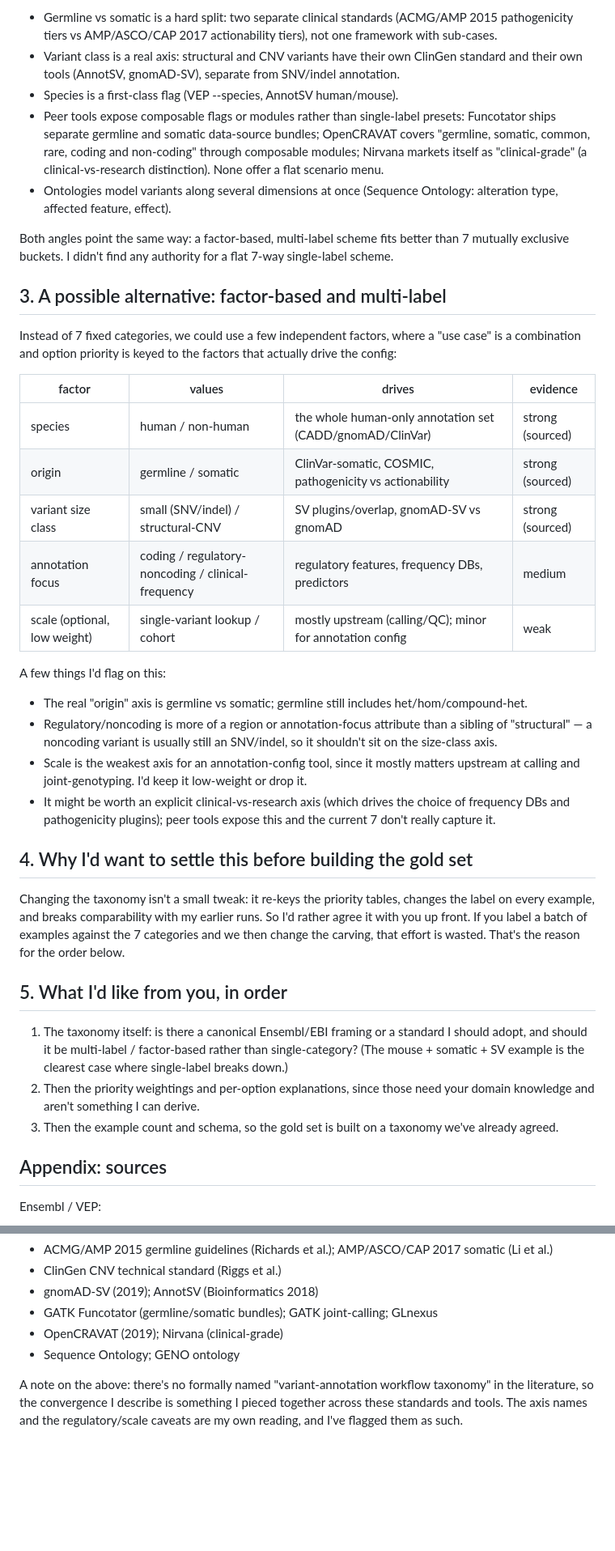
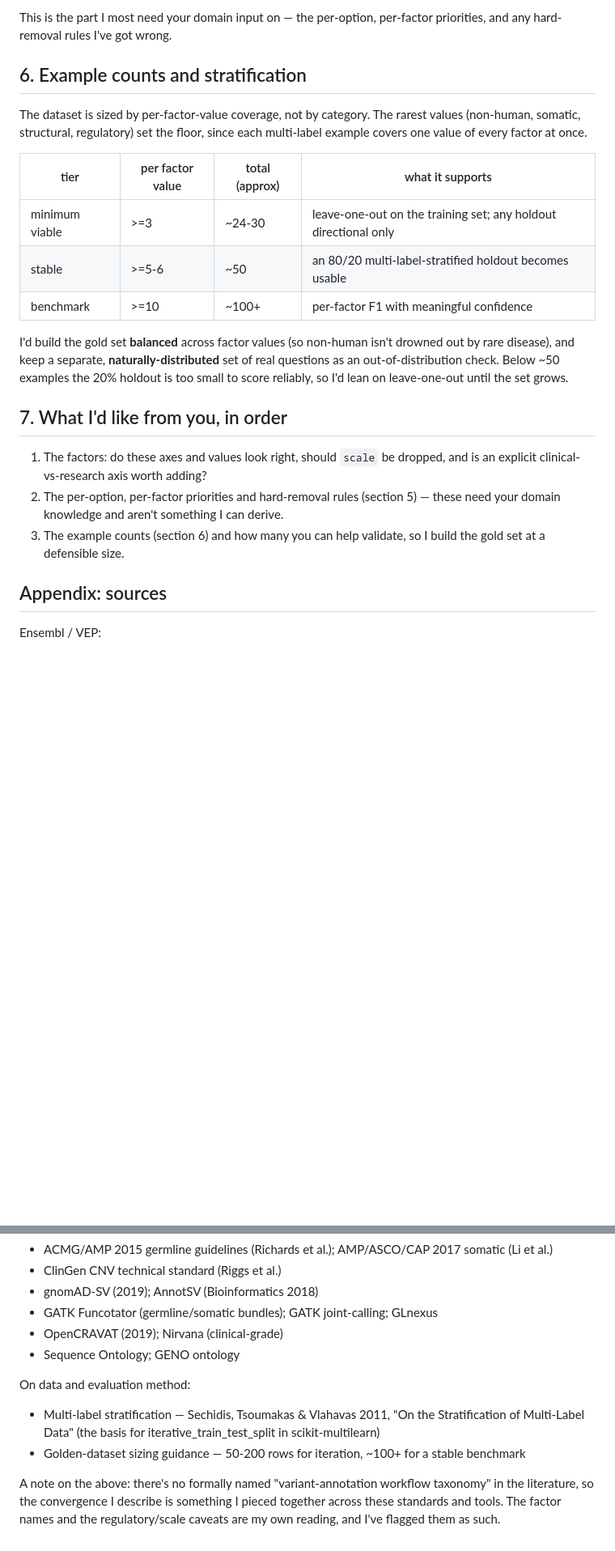
Before and after one commit to Uninterpretable-Evolving-Blackbox/askVEPai, a Markdown page: work/research/taxonomy_proposal.md, 2 parts joined by grey strips. Shown at 81% size. Drawn GitHub-style; blank space fills up the shorter version.

```diff
--- a/work/research/taxonomy_proposal.md
+++ b/work/research/taxonomy_proposal.md
@@ -70,57 +76,32 @@ standards, databases and tools I looked at tend to converge on a few independent
 
-- Germline vs somatic is a hard split: two separate clinical standards (ACMG/AMP 2015 pathogenicity tiers
-  vs AMP/ASCO/CAP 2017 actionability tiers), not one framework with sub-cases.
-- Variant class is a real axis: structural and CNV variants have their own ClinGen standard and their own
-  tools (AnnotSV, gnomAD-SV), separate from SNV/indel annotation.
-- Species is a first-class flag (VEP --species, AnnotSV human/mouse).
-- Peer tools expose composable flags or modules rather than single-label presets: Funcotator ships
-  separate germline and somatic data-source bundles; OpenCRAVAT covers "germline, somatic, common, rare,
-  coding and non-coding" through composable modules; Nirvana markets itself as "clinical-grade" (a
-  clinical-vs-research distinction). None offer a flat scenario menu.
-- Ontologies model variants along several dimensions at once (Sequence Ontology: alteration type, affected
-  feature, effect).
+This is the part I most need your domain input on — the per-option, per-factor priorities, and any
+hard-removal rules I've got wrong.
 
-Both angles point the same way: a factor-based, multi-label scheme fits better than 7 mutually exclusive
-buckets. I didn't find any authority for a flat 7-way single-label scheme.
+## 6. Example counts and stratification
 
-## 3. A possible alternative: factor-based and multi-label
+The dataset is sized by per-factor-value coverage, not by category. The rarest values (non-human, somatic,
+structural, regulatory) set the floor, since each multi-label example covers one value of every factor at
+once.
 
-Instead of 7 fixed categories, we could use a few independent factors, where a "use case" is a combination
-and option priority is keyed to the factors that actually drive the config:
+| tier | per factor value | total (approx) | what it supports |
+|---|---|---|---|
+| minimum viable | >=3 | ~24-30 | leave-one-out on the training set; any holdout directional only |
+| stable | >=5-6 | ~50 | an 80/20 multi-label-stratified holdout becomes usable |
+| benchmark | >=10 | ~100+ | per-factor F1 with meaningful confidence |
 
-| factor | values | drives | evidence |
-|---|---|---|---|
-| species | human / non-human | the whole human-only annotation set (CADD/gnomAD/ClinVar) | strong (sourced) |
-| origin | germline / somatic | ClinVar-somatic, COSMIC, pathogenicity vs actionability | strong (sourced) |
-| variant size class | small (SNV/indel) / structural-CNV | SV plugins/overlap, gnomAD-SV vs gnomAD | strong (sourced) |
-| annotation focus | coding / regulatory-noncoding / clinical-frequency | regulatory features, frequency DBs, predictors | medium |
-| scale (optional, low weight) | single-variant lookup / cohort | mostly upstream (calling/QC); minor for annotation config | weak |
+I'd build the gold set **balanced** across factor values (so non-human isn't drowned out by rare disease),
+and keep a separate, **naturally-distributed** set of real questions as an out-of-distribution check. Below
+~50 examples the 20% holdout is too small to score reliably, so I'd lean on leave-one-out until the set
+grows.
 
-A few things I'd flag on this:
+## 7. What I'd like from you, in order
 
-- The real "origin" axis is germline vs somatic; germline still includes het/hom/compound-het.
-- Regulatory/noncoding is more of a region or annotation-focus attribute than a sibling of "structural" —
-  a noncoding variant is usually still an SNV/indel, so it shouldn't sit on the size-class axis.
-- Scale is the weakest axis for an annotation-config tool, since it mostly matters upstream at calling and
-  joint-genotyping. I'd keep it low-weight or drop it.
-- It might be worth an explicit clinical-vs-research axis (which drives the choice of frequency DBs and
-  pathogenicity plugins); peer tools expose this and the current 7 don't really capture it.
-
-## 4. Why I'd want to settle this before building the gold set
-
-Changing the taxonomy isn't a small tweak: it re-keys the priority tables, changes the label on every
-example, and breaks comparability with my earlier runs. So I'd rather agree it with you up front. If you
-label a batch of examples against the 7 categories and we then change the carving, that effort is wasted.
-That's the reason for the order below.
-
-## 5. What I'd like from you, in order
-
-1. The taxonomy itself: is there a canonical Ensembl/EBI framing or a standard I should adopt, and should
-   it be multi-label / factor-based rather than single-category? (The mouse + somatic + SV example is the
-   clearest case where single-label breaks down.)
-2. Then the priority weightings and per-option explanations, since those need your domain knowledge and
-   aren't something I can derive.
-3. Then the example count and schema, so the gold set is built on a taxonomy we've already agreed.
+1. The factors: do these axes and values look right, should `scale` be dropped, and is an explicit
+   clinical-vs-research axis worth adding?
+2. The per-option, per-factor priorities and hard-removal rules (section 5) — these need your domain
+   knowledge and aren't something I can derive.
+3. The example counts (section 6) and how many you can help validate, so I build the gold set at a
+   defensible size.
 
 ## Appendix: sources
 
@@ -145,6 +126,12 @@ Field standards:
 - OpenCRAVAT (2019); Nirvana (clinical-grade)
 - Sequence Ontology; GENO ontology
 
+On data and evaluation method:
+
+- Multi-label stratification — Sechidis, Tsoumakas & Vlahavas 2011, "On the Stratification of Multi-Label
+  Data" (the basis for iterative_train_test_split in scikit-multilearn)
+- Golden-dataset sizing guidance — 50-200 rows for iteration, ~100+ for a stable benchmark
+
 A note on the above: there's no formally named "variant-annotation workflow taxonomy" in the literature, so
-the convergence I describe is something I pieced together across these standards and tools. The axis names
+the convergence I describe is something I pieced together across these standards and tools. The factor names
 and the regulatory/scale caveats are my own reading, and I've flagged them as such.
```
Also changed, not shown: other parts of work/research/taxonomy_proposal.md (+56 -50 lines).
